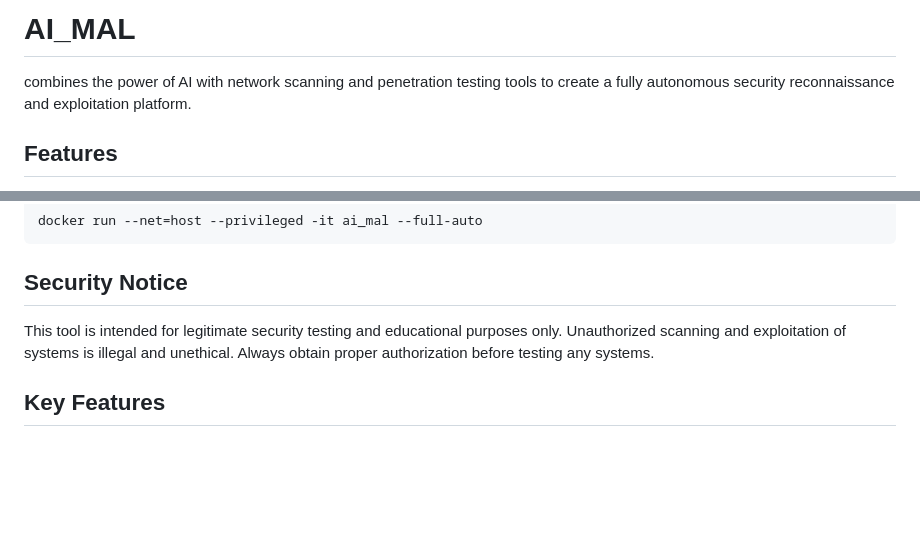
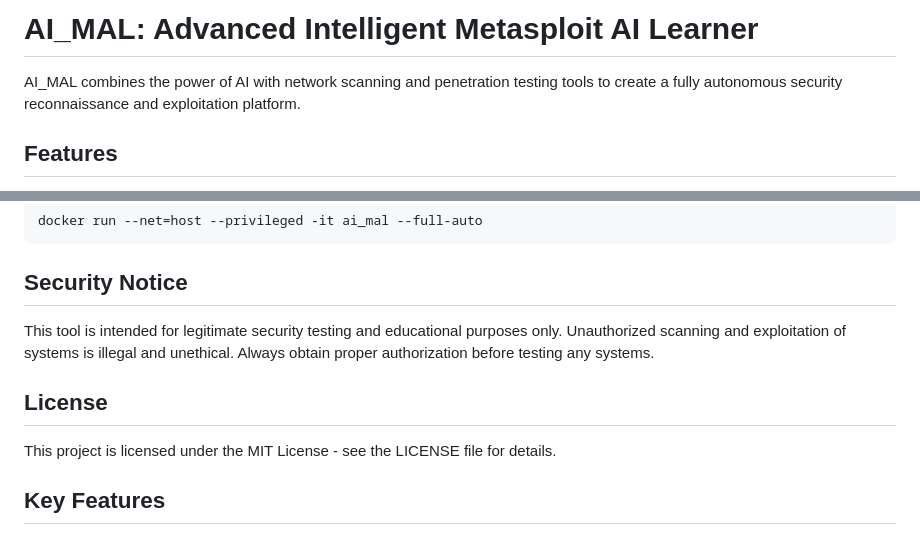
Before and after one commit to Dleifnesor/AI_MAL, a Markdown page: README.md, 2 parts joined by grey strips. Rendered like a GitHub page; blank space fills up the shorter version.

```diff
--- a/README.md
+++ b/README.md
@@ -1,6 +1,6 @@
-# AI_MAL
+# AI_MAL: Advanced Intelligent Metasploit AI Learner
 
-combines the power of AI with network scanning and penetration testing tools to create a fully autonomous security reconnaissance and exploitation platform.
+AI_MAL combines the power of AI with network scanning and penetration testing tools to create a fully autonomous security reconnaissance and exploitation platform.
 
 ## Features
 
@@ -155,6 +155,10 @@ docker run --net=host --privileged -it ai_mal --full-auto
 
 This tool is intended for legitimate security testing and educational purposes only. Unauthorized scanning and exploitation of systems is illegal and unethical. Always obtain proper authorization before testing any systems.
 
+## License
+
+This project is licensed under the MIT License - see the LICENSE file for details.
+
 ## Key Features
 
 - **AI-Guided Scanning**: Uses Ollama AI models to analyze scan results and suggest optimal next steps
```
